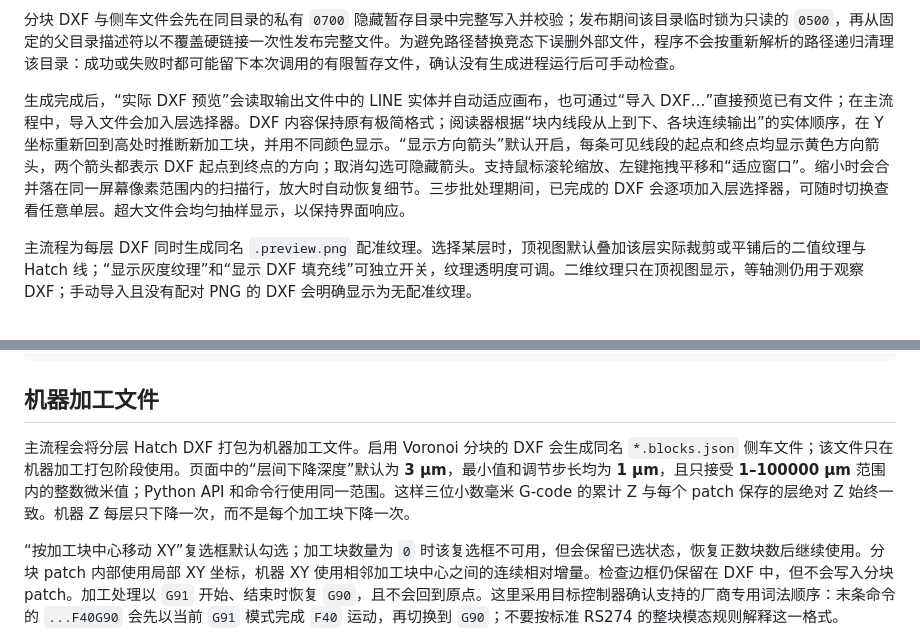
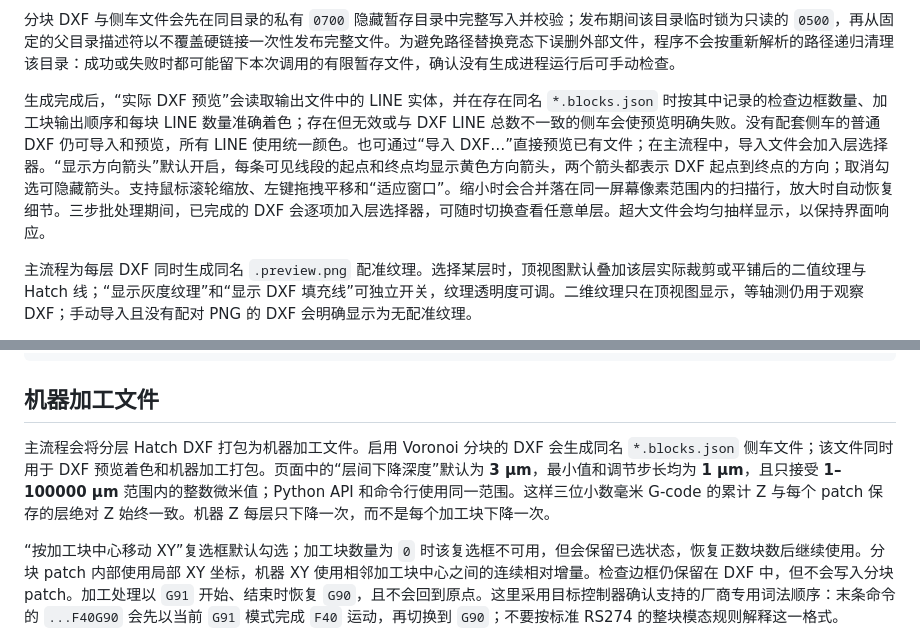
Before and after one commit to zhongjiadeng-cmd/preprocess, a Markdown page: GrayscaleLayersMac/README.md, 2 parts joined by grey strips. GitHub-like rendering.

Commit message:
docs: explain metadata-backed DXF preview

```diff
--- a/GrayscaleLayersMac/README.md
+++ b/GrayscaleLayersMac/README.md
@@ -17,7 +17,7 @@ Hatch DXF 默认被划分为 9 个面积受约束的 Voronoi 加工块，内部
 
 分块 DXF 与侧车文件会先在同目录的私有 `0700` 隐藏暂存目录中完整写入并校验；发布期间该目录临时锁为只读的 `0500`，再从固定的父目录描述符以不覆盖硬链接一次性发布完整文件。为避免路径替换竞态下误删外部文件，程序不会按重新解析的路径递归清理该目录：成功或失败时都可能留下本次调用的有限暂存文件，确认没有生成进程运行后可手动检查。
 
-生成完成后，“实际 DXF 预览”会读取输出文件中的 LINE 实体并自动适应画布，也可通过“导入 DXF…”直接预览已有文件；在主流程中，导入文件会加入层选择器。DXF 内容保持原有极简格式；阅读器根据“块内线段从上到下、各块连续输出”的实体顺序，在 Y 坐标重新回到高处时推断新加工块，并用不同颜色显示。“显示方向箭头”默认开启，每条可见线段的起点和终点均显示黄色方向箭头，两个箭头都表示 DXF 起点到终点的方向；取消勾选可隐藏箭头。支持鼠标滚轮缩放、左键拖拽平移和“适应窗口”。缩小时会合并落在同一屏幕像素范围内的扫描行，放大时自动恢复细节。三步批处理期间，已完成的 DXF 会逐项加入层选择器，可随时切换查看任意单层。超大文件会均匀抽样显示，以保持界面响应。
+生成完成后，“实际 DXF 预览”会读取输出文件中的 LINE 实体，并在存在同名 `*.blocks.json` 时按其中记录的检查边框数量、加工块输出顺序和每块 LINE 数量准确着色；存在但无效或与 DXF LINE 总数不一致的侧车会使预览明确失败。没有配套侧车的普通 DXF 仍可导入和预览，所有 LINE 使用统一颜色。也可通过“导入 DXF…”直接预览已有文件；在主流程中，导入文件会加入层选择器。“显示方向箭头”默认开启，每条可见线段的起点和终点均显示黄色方向箭头，两个箭头都表示 DXF 起点到终点的方向；取消勾选可隐藏箭头。支持鼠标滚轮缩放、左键拖拽平移和“适应窗口”。缩小时会合并落在同一屏幕像素范围内的扫描行，放大时自动恢复细节。三步批处理期间，已完成的 DXF 会逐项加入层选择器，可随时切换查看任意单层。超大文件会均匀抽样显示，以保持界面响应。
 
 主流程为每层 DXF 同时生成同名 `.preview.png` 配准纹理。选择某层时，顶视图默认叠加该层实际裁剪或平铺后的二值纹理与 Hatch 线；“显示灰度纹理”和“显示 DXF 填充线”可独立开关，纹理透明度可调。二维纹理只在顶视图显示，等轴测仍用于观察 DXF；手动导入且没有配对 PNG 的 DXF 会明确显示为无配准纹理。
 
@@ -32,7 +32,7 @@ python3 texture_to_hatch_dxf.py input.tiff output.dxf \
 
 ## 机器加工文件
 
-主流程会将分层 Hatch DXF 打包为机器加工文件。启用 Voronoi 分块的 DXF 会生成同名 `*.blocks.json` 侧车文件；该文件只在机器加工打包阶段使用。页面中的“层间下降深度”默认为 **3 μm**，最小值和调节步长均为 **1 μm**，且只接受 **1–100000 μm** 范围内的整数微米值；Python API 和命令行使用同一范围。这样三位小数毫米 G-code 的累计 Z 与每个 patch 保存的层绝对 Z 始终一致。机器 Z 每层只下降一次，而不是每个加工块下降一次。
+主流程会将分层 Hatch DXF 打包为机器加工文件。启用 Voronoi 分块的 DXF 会生成同名 `*.blocks.json` 侧车文件；该文件同时用于 DXF 预览着色和机器加工打包。页面中的“层间下降深度”默认为 **3 μm**，最小值和调节步长均为 **1 μm**，且只接受 **1–100000 μm** 范围内的整数微米值；Python API 和命令行使用同一范围。这样三位小数毫米 G-code 的累计 Z 与每个 patch 保存的层绝对 Z 始终一致。机器 Z 每层只下降一次，而不是每个加工块下降一次。
 
 “按加工块中心移动 XY”复选框默认勾选；加工块数量为 `0` 时该复选框不可用，但会保留已选状态，恢复正数块数后继续使用。分块 patch 内部使用局部 XY 坐标，机器 XY 使用相邻加工块中心之间的连续相对增量。检查边框仍保留在 DXF 中，但不会写入分块 patch。加工处理以 `G91` 开始、结束时恢复 `G90`，且不会回到原点。这里采用目标控制器确认支持的厂商专用词法顺序：末条命令的 `...F40G90` 会先以当前 `G91` 模式完成 `F40` 运动，再切换到 `G90`；不要按标准 RS274 的整块模态规则解释这一格式。
 
```
